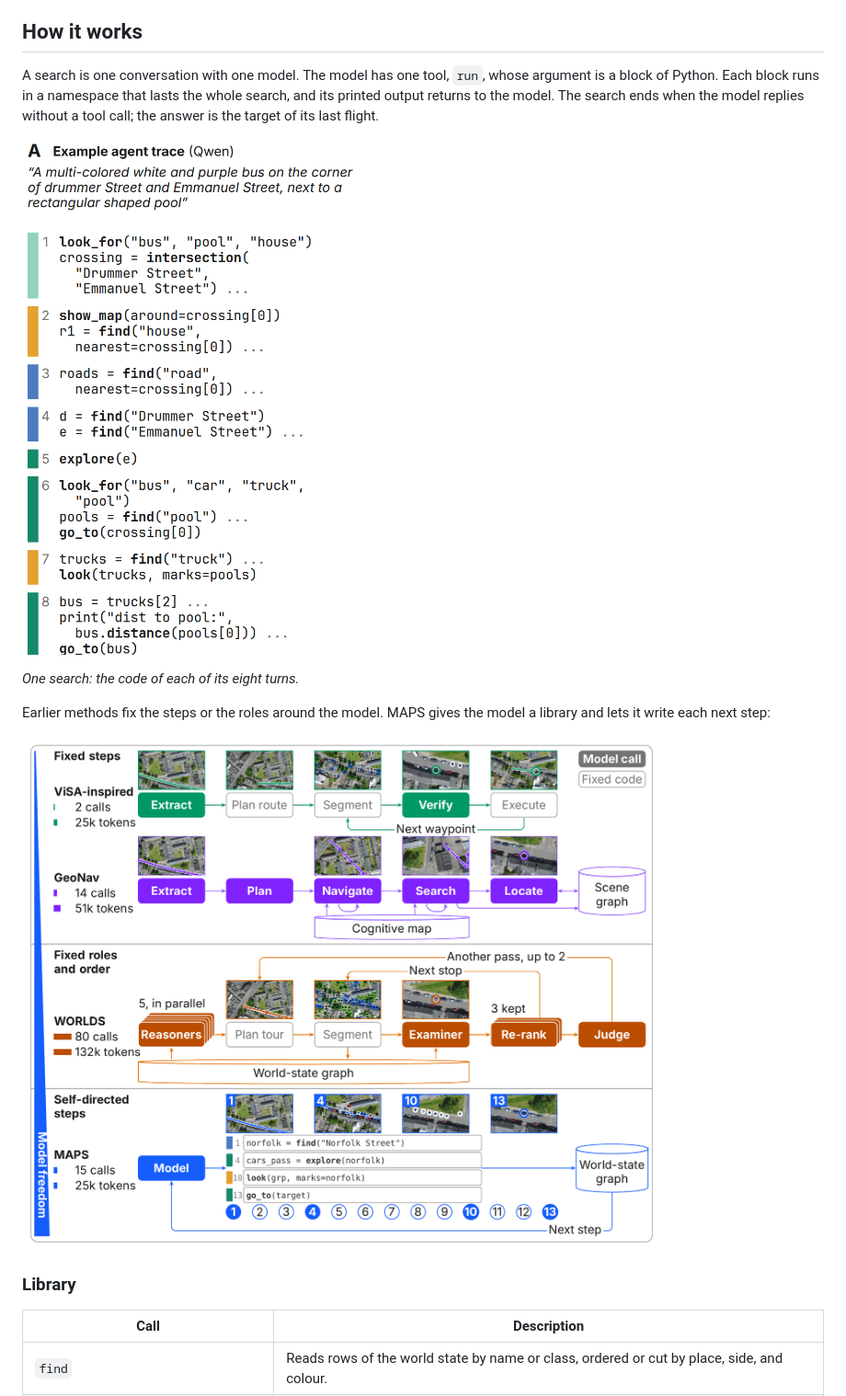
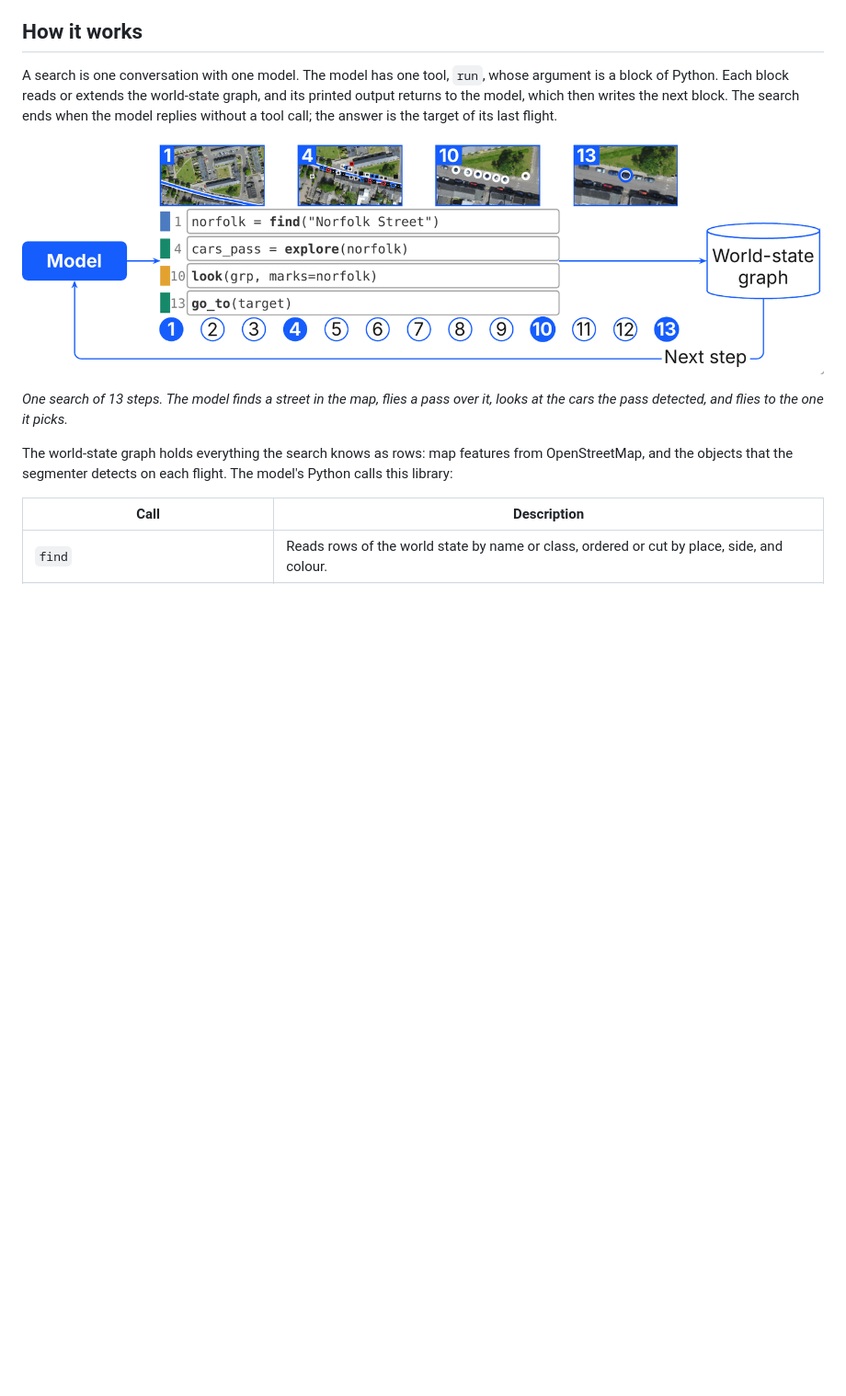
Before and after one commit to FinleyHolt/MAPS, a Markdown page: README.md, the part around one of its changes. Shown at 92% size. GitHub-like rendering; pictures changed too: docs/figures/example-trace.png (deleted), docs/figures/harness.png (deleted), docs/figures/how-it-works.png (added); blank space fills up the shorter version.

```diff
--- a/README.md
+++ b/README.md
@@ -109,21 +109,19 @@ run root's layout and the driver's flags, see
 ## How it works
 
 A search is one conversation with one model. The model has one tool, `run`,
-whose argument is a block of Python. Each block runs in a namespace that lasts
-the whole search, and its printed output returns to the model. The search ends
-when the model replies without a tool call; the answer is the target of its
-last flight.
+whose argument is a block of Python. Each block reads or extends the
+world-state graph, and its printed output returns to the model, which then
+writes the next block. The search ends when the model replies without a tool
+call; the answer is the target of its last flight.
 
-![The code of one search, turn by turn.](docs/figures/example-trace.png)
+![The model writes a block of Python, the block reads or extends the world-state graph, and the result returns to the model for its next step.](docs/figures/how-it-works.png)
 
-*One search: the code of each of its eight turns.*
+*One search of 13 steps. The model finds a street in the map, flies a pass
+over it, looks at the cars the pass detected, and flies to the one it picks.*
 
-Earlier methods fix the steps or the roles around the model. MAPS gives the
-model a library and lets it write each next step:
-
-![Fixed pipelines, a fixed multi-agent workflow, and MAPS, drawn as the steps each leaves to the model.](docs/figures/harness.png)
-
-### Library
+The world-state graph holds everything the search knows as rows: map features
+from OpenStreetMap, and the objects that the segmenter detects on each flight.
+The model's Python calls this library:
 
 | Call | Description |
 |---|---|
```
Also changed, not shown: other parts of README.md (+3 -29 lines).
